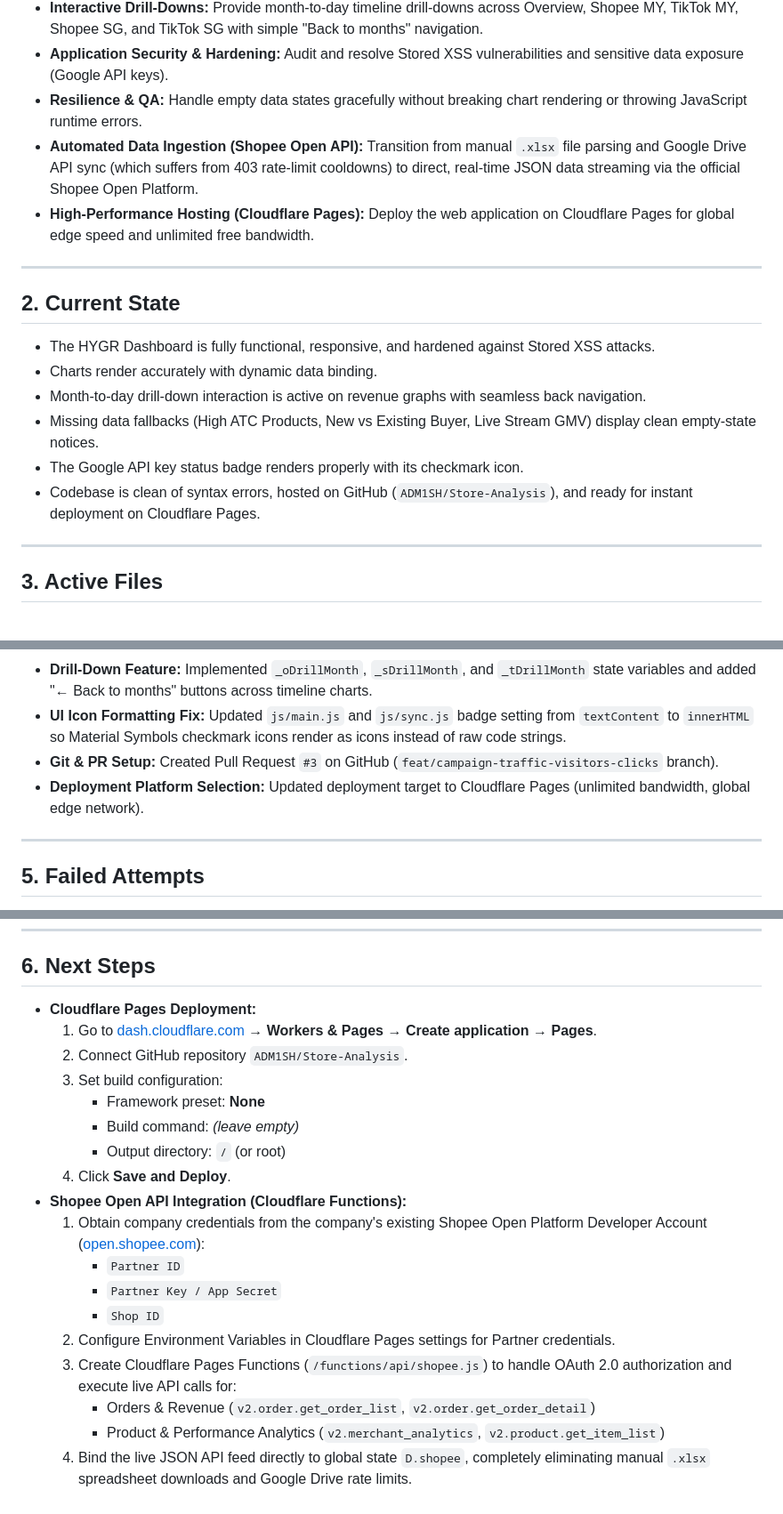
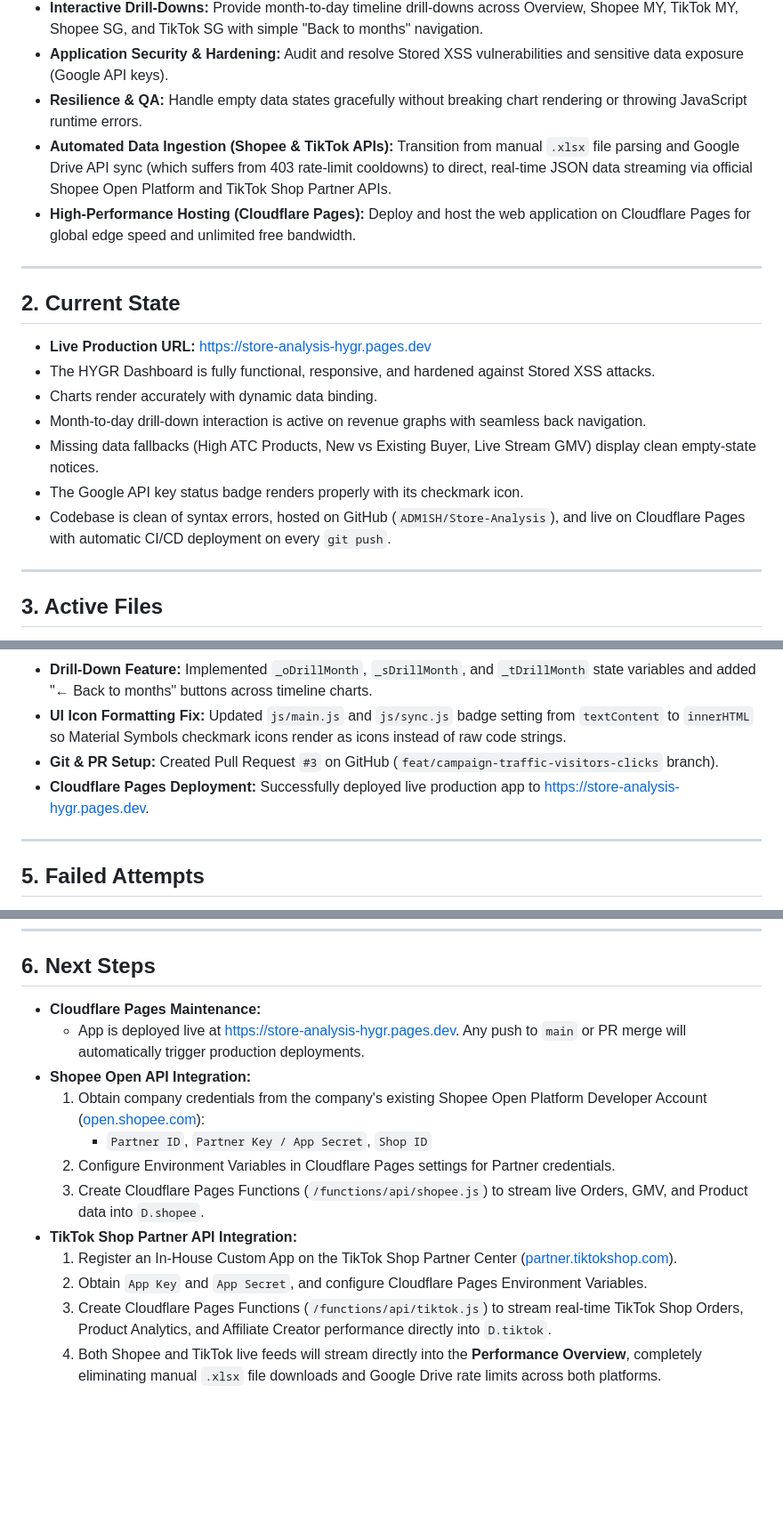
Before and after one commit to RhaswinLee/Store-Analysis, a Markdown page: handoff.md, 3 parts joined by grey strips. Shown at 89% size. Rendered like a GitHub page; blank space fills up the shorter version.

Commit message:
docs: update handoff.md with Cloudflare Pages live URL and TikTok Shop Partner API roadmap

```diff
--- a/handoff.md
+++ b/handoff.md
@@ -5,18 +5,19 @@
 - **Interactive Drill-Downs:** Provide month-to-day timeline drill-downs across Overview, Shopee MY, TikTok MY, Shopee SG, and TikTok SG with simple "Back to months" navigation.
 - **Application Security & Hardening:** Audit and resolve Stored XSS vulnerabilities and sensitive data exposure (Google API keys).
 - **Resilience & QA:** Handle empty data states gracefully without breaking chart rendering or throwing JavaScript runtime errors.
-- **Automated Data Ingestion (Shopee Open API):** Transition from manual `.xlsx` file parsing and Google Drive API sync (which suffers from 403 rate-limit cooldowns) to direct, real-time JSON data streaming via the official Shopee Open Platform.
-- **High-Performance Hosting (Cloudflare Pages):** Deploy the web application on Cloudflare Pages for global edge speed and unlimited free bandwidth.
+- **Automated Data Ingestion (Shopee & TikTok APIs):** Transition from manual `.xlsx` file parsing and Google Drive API sync (which suffers from 403 rate-limit cooldowns) to direct, real-time JSON data streaming via official Shopee Open Platform and TikTok Shop Partner APIs.
+- **High-Performance Hosting (Cloudflare Pages):** Deploy and host the web application on Cloudflare Pages for global edge speed and unlimited free bandwidth.
 
 ---
 
 ## 2. Current State
+- **Live Production URL:** [https://store-analysis-hygr.pages.dev](https://store-analysis-hygr.pages.dev)
 - The HYGR Dashboard is fully functional, responsive, and hardened against Stored XSS attacks.
 - Charts render accurately with dynamic data binding.
 - Month-to-day drill-down interaction is active on revenue graphs with seamless back navigation.
 - Missing data fallbacks (High ATC Products, New vs Existing Buyer, Live Stream GMV) display clean empty-state notices.
 - The Google API key status badge renders properly with its checkmark icon.
-- Codebase is clean of syntax errors, hosted on GitHub (`ADM1SH/Store-Analysis`), and ready for instant deployment on Cloudflare Pages.
+- Codebase is clean of syntax errors, hosted on GitHub (`ADM1SH/Store-Analysis`), and live on Cloudflare Pages with automatic CI/CD deployment on every `git push`.
 
 ---
 
@@ -45,7 +46,7 @@
 - **Drill-Down Feature:** Implemented `_oDrillMonth`, `_sDrillMonth`, and `_tDrillMonth` state variables and added "← Back to months" buttons across timeline charts.
 - **UI Icon Formatting Fix:** Updated `js/main.js` and `js/sync.js` badge setting from `textContent` to `innerHTML` so Material Symbols checkmark icons render as icons instead of raw code strings.
 - **Git & PR Setup:** Created Pull Request `#3` on GitHub (`feat/campaign-traffic-visitors-clicks` branch).
-- **Deployment Platform Selection:** Updated deployment target to Cloudflare Pages (unlimited bandwidth, global edge network).
+- **Cloudflare Pages Deployment:** Successfully deployed live production app to [https://store-analysis-hygr.pages.dev](https://store-analysis-hygr.pages.dev).
 
 ---
 
@@ -56,21 +57,15 @@
 ---
 
 ## 6. Next Steps
-- **Cloudflare Pages Deployment:**
-  1. Go to [dash.cloudflare.com](https://dash.cloudflare.com/) → **Workers & Pages** → **Create application** → **Pages**.
-  2. Connect GitHub repository `ADM1SH/Store-Analysis`.
-  3. Set build configuration:
-     - Framework preset: **None**
-     - Build command: *(leave empty)*
-     - Output directory: `/` (or root)
-  4. Click **Save and Deploy**.
-- **Shopee Open API Integration (Cloudflare Functions):**
+- **Cloudflare Pages Maintenance:**
+  - App is deployed live at [https://store-analysis-hygr.pages.dev](https://store-analysis-hygr.pages.dev). Any push to `main` or PR merge will automatically trigger production deployments.
+- **Shopee Open API Integration:**
   1. Obtain company credentials from the company's existing Shopee Open Platform Developer Account ([open.shopee.com](https://open.shopee.com/)):
-     - `Partner ID`
-     - `Partner Key / App Secret`
-     - `Shop ID`
+     - `Partner ID`, `Partner Key / App Secret`, `Shop ID`
   2. Configure Environment Variables in Cloudflare Pages settings for Partner credentials.
-  3. Create Cloudflare Pages Functions (`/functions/api/shopee.js`) to handle OAuth 2.0 authorization and execute live API calls for:
-     - Orders & Revenue (`v2.order.get_order_list`, `v2.order.get_order_detail`)
-     - Product & Performance Analytics (`v2.merchant_analytics`, `v2.product.get_item_list`)
-  4. Bind the live JSON API feed directly to global state `D.shopee`, completely eliminating manual `.xlsx` spreadsheet downloads and Google Drive rate limits.
+  3. Create Cloudflare Pages Functions (`/functions/api/shopee.js`) to stream live Orders, GMV, and Product data into `D.shopee`.
+- **TikTok Shop Partner API Integration:**
+  1. Register an In-House Custom App on the TikTok Shop Partner Center ([partner.tiktokshop.com](https://partner.tiktokshop.com/)).
+  2. Obtain `App Key` and `App Secret`, and configure Cloudflare Pages Environment Variables.
+  3. Create Cloudflare Pages Functions (`/functions/api/tiktok.js`) to stream real-time TikTok Shop Orders, Product Analytics, and Affiliate Creator performance directly into `D.tiktok`.
+  4. Both Shopee and TikTok live feeds will stream directly into the **Performance Overview**, completely eliminating manual `.xlsx` file downloads and Google Drive rate limits across both platforms.
```
